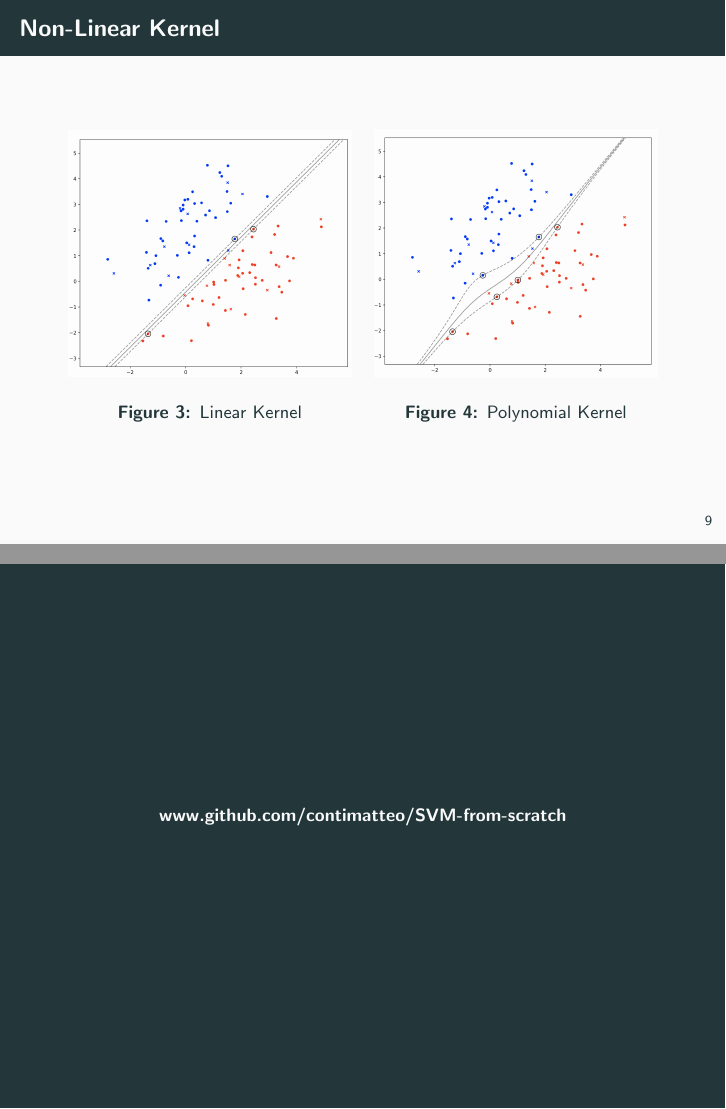
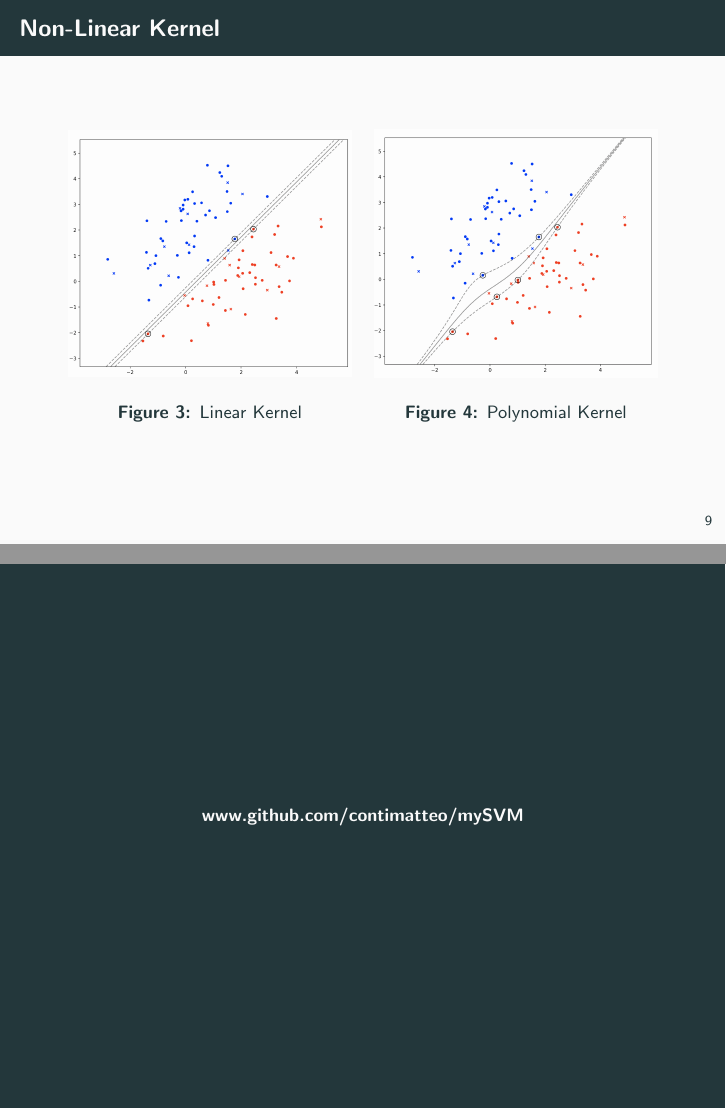
Before and after one commit to contimatteo/SVM, LaTeX slides (pitch/main.tex): pages 14 and 15 of 15, joined at a grey line. Compiled offline with pdfLaTeX.

Commit message:
minor changes

```diff
--- a/pitch/main.tex
+++ b/pitch/main.tex
@@ -57,7 +57,7 @@
 % % % % % % % % % % % % % % % % % % % % % % % % % % % % % % % % % % % % % % % %
 
 \begin{frame}[standout]
-  \small{\emph{www.github.com/contimatteo/SVM-from-scratch}}
+  \small{\emph{www.github.com/contimatteo/mySVM}}
 \end{frame}
 
 % %%%%%%%%%%%%%%%%%%%%%%%%%%%%%%%%%%%%%%%%%%%%%%%%%%%%%%%%%%%%%%%%%%%%%%%%%%%%%
```
